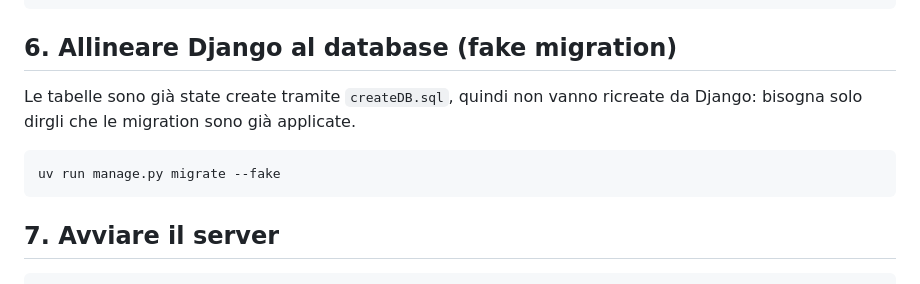
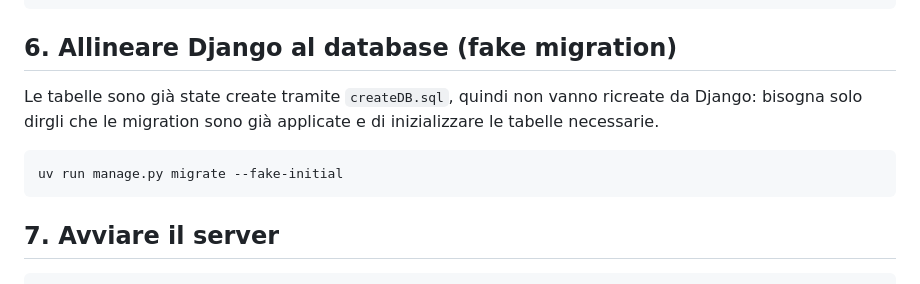
Before and after one commit to Svegog/BasiDiDati2026, a Markdown page: appStabilimento/README.md, the part around the change. Rendered like a GitHub page.

````diff
--- a/appStabilimento/README.md
+++ b/appStabilimento/README.md
@@ -45,10 +45,10 @@ DATABASES = {
 ```
 
 ## 6. Allineare Django al database (fake migration)
-Le tabelle sono già state create tramite `createDB.sql`, quindi non vanno ricreate da Django: bisogna solo dirgli che le migration sono già applicate.
+Le tabelle sono già state create tramite `createDB.sql`, quindi non vanno ricreate da Django: bisogna solo dirgli che le migration sono già applicate e di inizializzare le tabelle necessarie.
 
 ```bash
-uv run manage.py migrate --fake
+uv run manage.py migrate --fake-initial
 ```
 
 ## 7. Avviare il server
````
